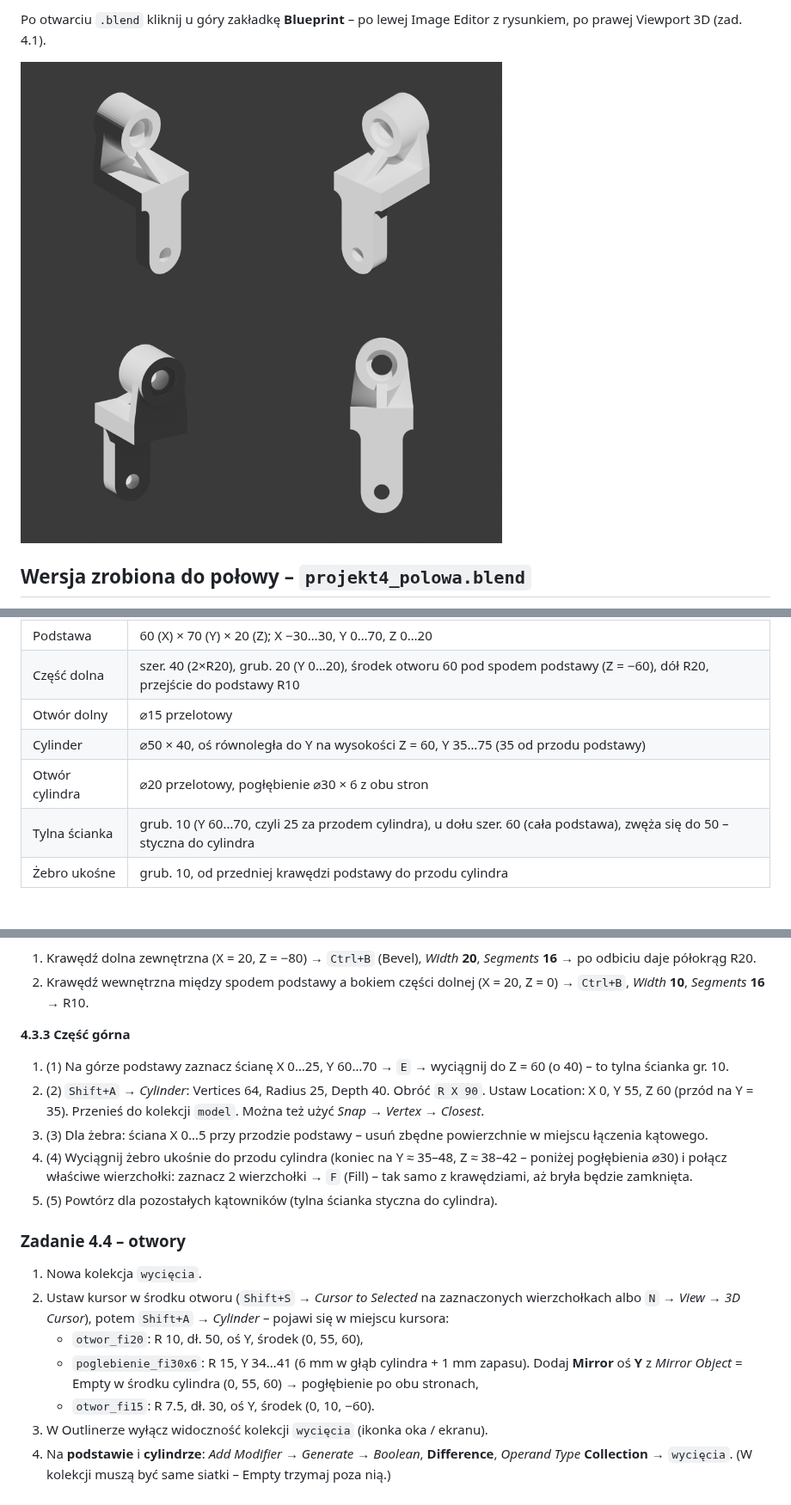
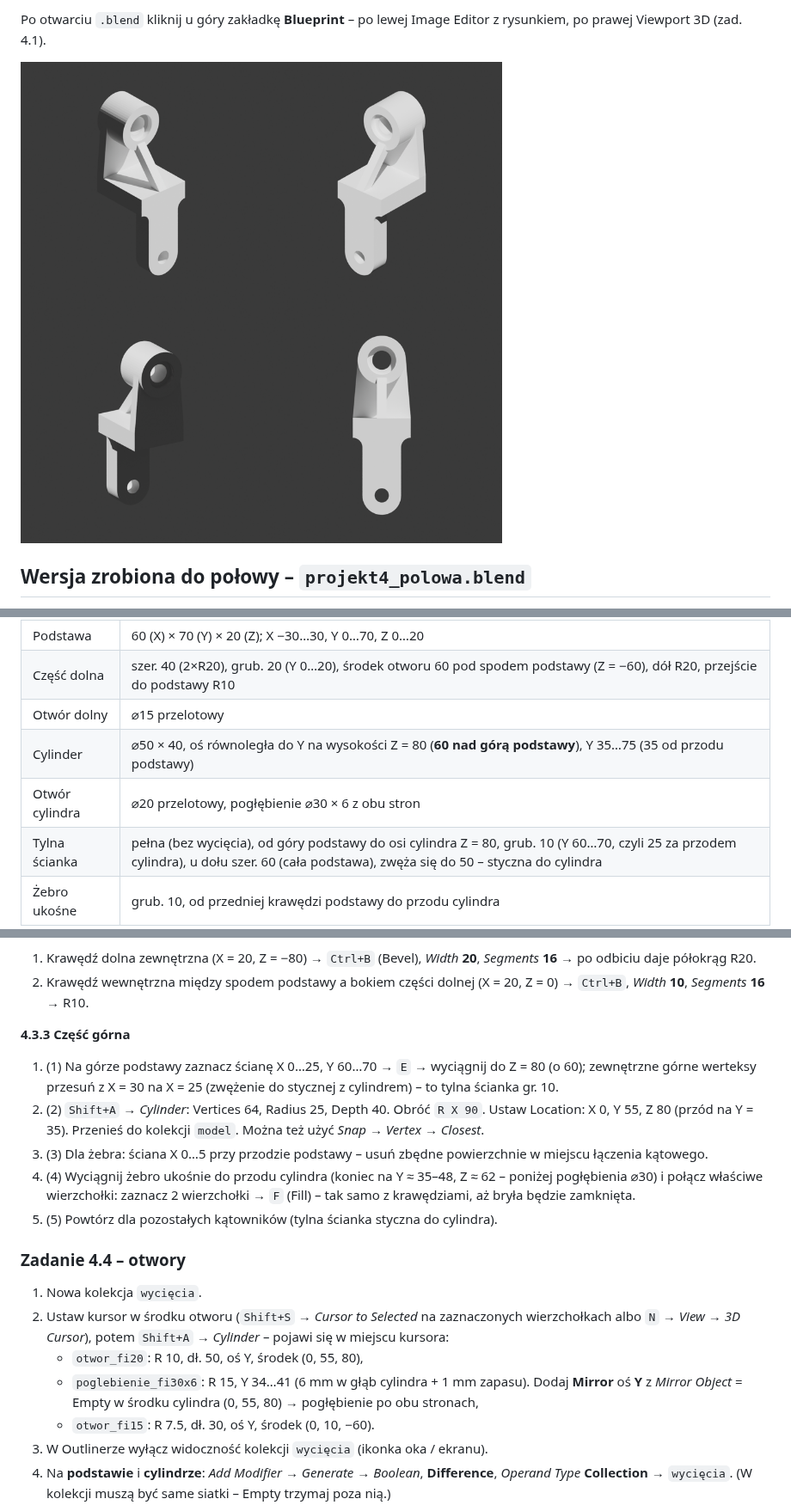
Before and after one commit to BACHPOL79/Projekt-mini-zoom, a Markdown page: README.md, 3 parts joined by grey strips. Shown at 86% size. Rendered like a GitHub page; pictures changed too: podglad.png.

Commit message:
Cylinder 60 nad górą podstawy, pełna tylna ścianka i dłuższa podpórka
Co-Authored-By: Claude Opus 5.5 <noreply@anthropic.com>
Claude-Session: https://claude.ai/code/session_01JPkpVRXzUHVW3MmGYTBDtG

```diff
--- a/README.md
+++ b/README.md
@@ -50,9 +50,9 @@ Jednostki sceny: *Metric*, *Unit Scale* 0.001, *Length* = mm (1 jednostka = 1 mm
 | Podstawa | 60 (X) × 70 (Y) × 20 (Z); X −30…30, Y 0…70, Z 0…20 |
 | Część dolna | szer. 40 (2×R20), grub. 20 (Y 0…20), środek otworu 60 pod spodem podstawy (Z = −60), dół R20, przejście do podstawy R10 |
 | Otwór dolny | ⌀15 przelotowy |
-| Cylinder | ⌀50 × 40, oś równoległa do Y na wysokości Z = 60, Y 35…75 (35 od przodu podstawy) |
+| Cylinder | ⌀50 × 40, oś równoległa do Y na wysokości Z = 80 (**60 nad górą podstawy**), Y 35…75 (35 od przodu podstawy) |
 | Otwór cylindra | ⌀20 przelotowy, pogłębienie ⌀30 × 6 z obu stron |
-| Tylna ścianka | grub. 10 (Y 60…70, czyli 25 za przodem cylindra), u dołu szer. 60 (cała podstawa), zwęża się do 50 – styczna do cylindra |
+| Tylna ścianka | pełna (bez wycięcia), od góry podstawy do osi cylindra Z = 80, grub. 10 (Y 60…70, czyli 25 za przodem cylindra), u dołu szer. 60 (cała podstawa), zwęża się do 50 – styczna do cylindra |
 | Żebro ukośne | grub. 10, od przedniej krawędzi podstawy do przodu cylindra |
 
 ## Wykonanie krok po kroku (ręcznie w Blenderze)
@@ -81,17 +81,17 @@ Jednostki sceny: *Metric*, *Unit Scale* 0.001, *Length* = mm (1 jednostka = 1 mm
 2. Krawędź wewnętrzna między spodem podstawy a bokiem części dolnej (X = 20, Z = 0) → `Ctrl+B`, *Width* **10**, *Segments* **16** → R10.
 
 **4.3.3 Część górna**
-1. (1) Na górze podstawy zaznacz ścianę X 0…25, Y 60…70 → `E` → wyciągnij do Z = 60 (o 40) – to tylna ścianka gr. 10.
-2. (2) `Shift+A` → *Cylinder*: Vertices 64, Radius 25, Depth 40. Obróć `R X 90`. Ustaw Location: X 0, Y 55, Z 60 (przód na Y = 35). Przenieś do kolekcji `model`. Można też użyć *Snap → Vertex → Closest*.
+1. (1) Na górze podstawy zaznacz ścianę X 0…25, Y 60…70 → `E` → wyciągnij do Z = 80 (o 60); zewnętrzne górne werteksy przesuń z X = 30 na X = 25 (zwężenie do stycznej z cylindrem) – to tylna ścianka gr. 10.
+2. (2) `Shift+A` → *Cylinder*: Vertices 64, Radius 25, Depth 40. Obróć `R X 90`. Ustaw Location: X 0, Y 55, Z 80 (przód na Y = 35). Przenieś do kolekcji `model`. Można też użyć *Snap → Vertex → Closest*.
 3. (3) Dla żebra: ściana X 0…5 przy przodzie podstawy – usuń zbędne powierzchnie w miejscu łączenia kątowego.
-4. (4) Wyciągnij żebro ukośnie do przodu cylindra (koniec na Y ≈ 35–48, Z ≈ 38–42 – poniżej pogłębienia ⌀30) i połącz właściwe wierzchołki: zaznacz 2 wierzchołki → `F` (Fill) – tak samo z krawędziami, aż bryła będzie zamknięta.
+4. (4) Wyciągnij żebro ukośnie do przodu cylindra (koniec na Y ≈ 35–48, Z ≈ 62 – poniżej pogłębienia ⌀30) i połącz właściwe wierzchołki: zaznacz 2 wierzchołki → `F` (Fill) – tak samo z krawędziami, aż bryła będzie zamknięta.
 5. (5) Powtórz dla pozostałych kątowników (tylna ścianka styczna do cylindra).
 
 ### Zadanie 4.4 – otwory
 1. Nowa kolekcja `wycięcia`.
 2. Ustaw kursor w środku otworu (`Shift+S` → *Cursor to Selected* na zaznaczonych wierzchołkach albo `N` → *View → 3D Cursor*), potem `Shift+A` → *Cylinder* – pojawi się w miejscu kursora:
-   * `otwor_fi20`: R 10, dł. 50, oś Y, środek (0, 55, 60),
-   * `poglebienie_fi30x6`: R 15, Y 34…41 (6 mm w głąb cylindra + 1 mm zapasu). Dodaj **Mirror** oś **Y** z *Mirror Object* = Empty w środku cylindra (0, 55, 60) → pogłębienie po obu stronach,
+   * `otwor_fi20`: R 10, dł. 50, oś Y, środek (0, 55, 80),
+   * `poglebienie_fi30x6`: R 15, Y 34…41 (6 mm w głąb cylindra + 1 mm zapasu). Dodaj **Mirror** oś **Y** z *Mirror Object* = Empty w środku cylindra (0, 55, 80) → pogłębienie po obu stronach,
    * `otwor_fi15`: R 7.5, dł. 30, oś Y, środek (0, 10, −60).
 3. W Outlinerze wyłącz widoczność kolekcji `wycięcia` (ikonka oka / ekranu).
 4. Na **podstawie** i **cylindrze**: *Add Modifier → Generate → Boolean*, **Difference**, *Operand Type* **Collection** → `wycięcia`. (W kolekcji muszą być same siatki – Empty trzymaj poza nią.)
```
Also changed, not shown: podglad_polowa.png, 6 other files.
